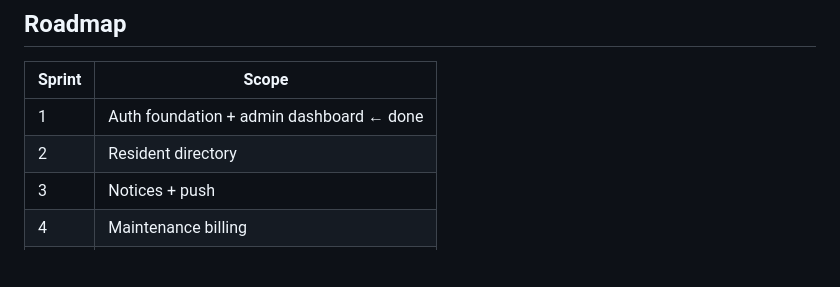
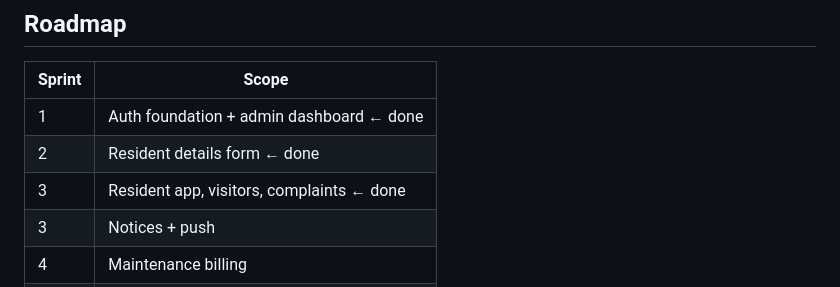
Before and after one commit to srisomesh-ai/pavan-midway-residency, a Markdown page: README.md, the part around one of its changes. GitHub-like rendering; blank space fills up the shorter version.

```diff
--- a/README.md
+++ b/README.md
@@ -150,7 +177,8 @@ Set `DEBUG` to `false` in `config.php` on production (it already is).
 | Sprint | Scope |
 |---|---|
 | 1 | Auth foundation + admin dashboard ← done |
-| 2 | Resident directory |
+| 2 | Resident details form ← done |
+| 3 | Resident app, visitors, complaints ← done |
 | 3 | Notices + push |
 | 4 | Maintenance billing |
 | 5 | Payments (Razorpay) |
```
Also changed, not shown: other parts of README.md (+27 -0 lines).
